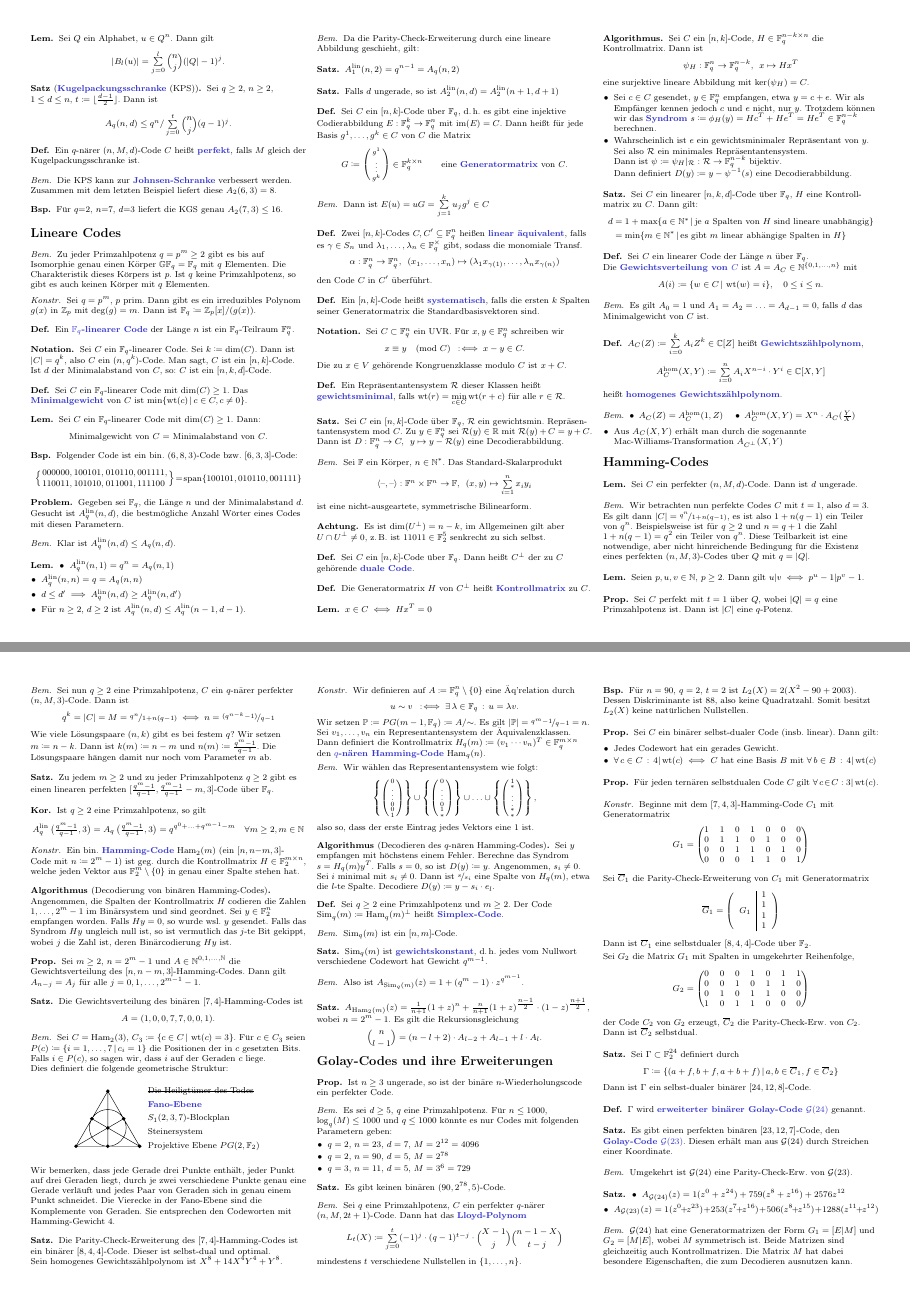
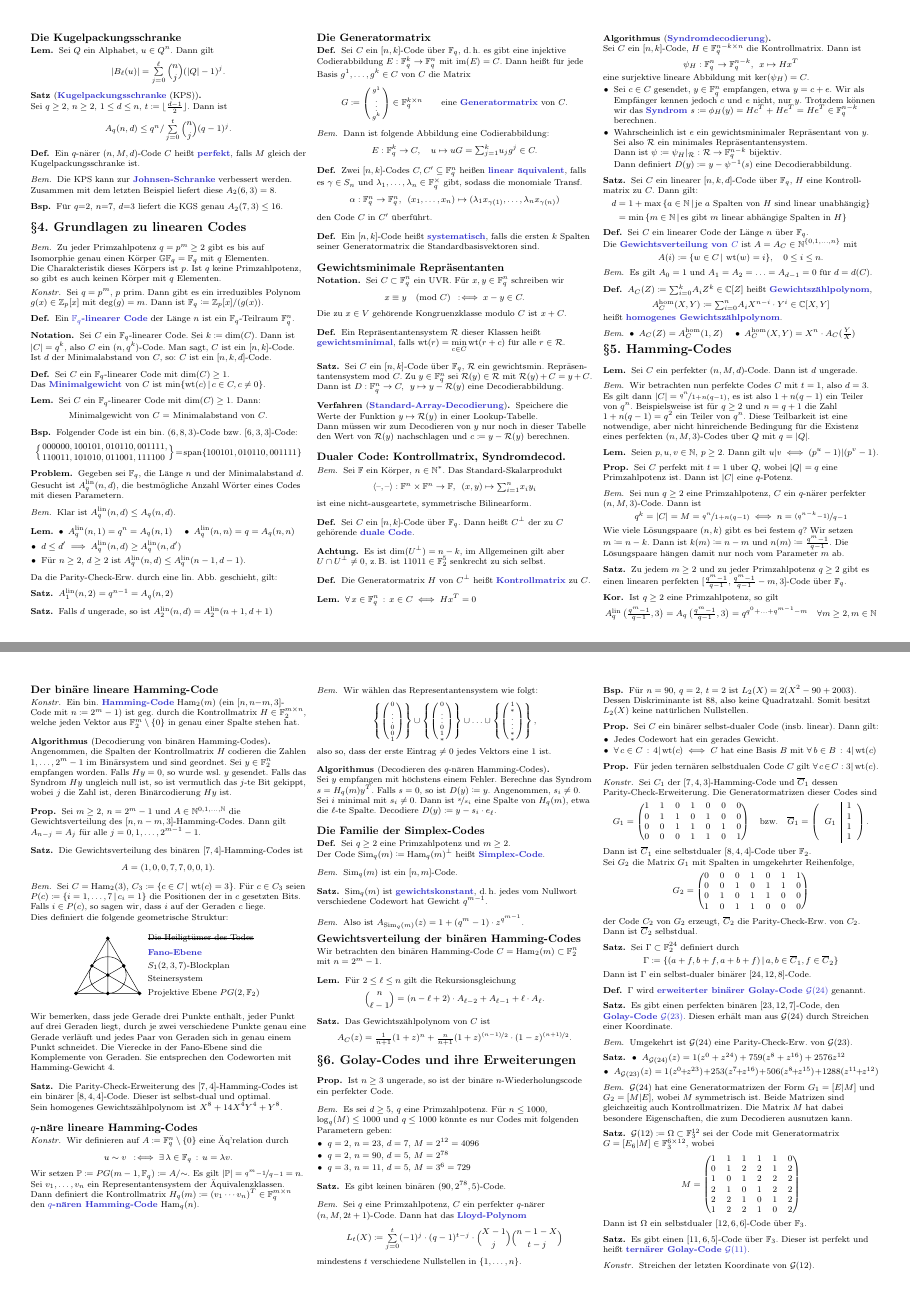
Before and after one commit to timjb/uni-spicker, a LaTeX document (codierungstheorie.tex): pages 2 and 3 of 11, joined at a grey line. The pictures show the PDF file codierungstheorie.pdf that the author committed with the source.

Commit message:
Codierungstheorie: Verbesserungen am Skript

```diff
--- a/codierungstheorie.tex
+++ b/codierungstheorie.tex
@@ -157,4 +161,7 @@ In dieser Vorlesung soll es darum gehen, Daten mit einer Kanalcodierung so zu ü
-\end{bem}
+  Ist $Q \cong \F_q$, dann ist $Q^n$ ein $\F_q$-VR. Falls $C$ ein Unterraum von $Q^n$ ist, so ist $R(C) = \nicefrac{\dim_{\F_q}(C)}{n}$.
+\end{bem}
+
+\begin{samepage}
 
 \begin{defn}
   Der \emph{Hamming-Abstand} von $u, v \in Q^n$ ist
@@ -171,2 +183 @@ In dieser Vorlesung soll es darum gehen, Daten mit einer Kanalcodierung so zu ü
   Es existiert i.\,A. kein eindeutiges solches Element, sondern eine Menge
-  \[ N_c(y) \coloneqq \Set{\overline{c}}{d(y, C) = d(y, \overline{c})}. \]
@@ -187,7 +196,7 @@ In dieser Vorlesung soll es darum gehen, Daten mit einer Kanalcodierung so zu ü
 
 \begin{defn}[\emph{Maximum-Likelihood-Prinzip}]
   Gegeben sei ein Code $C \subseteq Q^n$ und $y \in Q^n$.
-  Gesucht ist $\hat{c} = \argmax_{c \in C} \CP{y}{c}$.
+  Gesucht ist $\hat{c} = {\argmax}_{c \in C} \CP{y}{c}$.
 \end{defn}
 
 \begin{satz}
@@ -258,19 +268,19 @@ In dieser Vorlesung soll es darum gehen, Daten mit einer Kanalcodierung so zu ü
 % 3.1
 \begin{defn}
   Der \emph{Minimalabstand} eines $(n, M)$-Codes $C$ über $Q$ ist
-  \[ d \coloneqq d(C) \coloneqq \min_{c,c' \in C, c \neq c'} d(c,c'). \]
+  \[ d \coloneqq d(C) \coloneqq {\min}_{c,c' \in C, c \neq c'} \, d(c,c'). \]
   Man sagt dann, $C$ ist ein $q$-närer $(n, M, d)$-Code.
 \end{defn}
 
 \begin{nota}
-  Für $u \in Q^n$, $l \in \N$ sei $B_l(u) \coloneqq \Set{x \in Q^n}{d(x, x) \leq l}$.
+  Für $u \in Q^n$, $\ell \in \N$ sei $B_\ell(u) \coloneqq \Set{x \in Q^n}{d(x, u) \leq \ell}$.
 \end{nota}
 
 \begin{defn}
   \begin{itemize}
-    \item Ein Code $C$ heißt \emph{$l$-fehlerkorrigierend}, falls $B_l(c) \cap B_{l'}(c') = \emptyset$ für alle $c, c' \in C$ mit $c \neq c'$.
+    \item Ein Code $C$ heißt \emph{$\ell$-fehlerkorrigierend}, falls $B_\ell(c) \cap B_\ell(c') = \emptyset$ für alle $c, c' \in C$ mit $c \neq c'$.
     \item $C$ heißt \emph{$m$-fehlererkennend}, wenn $B_m(c) \cap C = \{ c \}$ f.\,a. $c \in C$.
-    \item $C$ heißt \emph{genau $l$-fehlerkorrigierend/-erkennend}, falls $C$ $m$-fehlerkorr./-erkennend für $m \coloneqq l$ aber nicht $m \coloneqq l+1$ ist.
+    \item $C$ heißt \emph{genau $\ell$-fehlerkorrigierend/-erkennend}, falls $C$ $m$-fehlerkorr./-erkennend für $m \coloneqq \ell$ aber nicht $m \coloneqq \ell+1$ ist.
   \end{itemize}
 \end{defn}
 
@@ -291,11 +301,13 @@ In dieser Vorlesung soll es darum gehen, Daten mit einer Kanalcodierung so zu ü
 \begin{prob}
   Gegeben: $q$, Länge $n$, Minimalabstand $d$.
   Gesucht:
-  \[ A_q(n, d) \coloneqq \max \Set{M}{\exists\,\text{$(n,M,d)$-Code}} \]
+  \[ A_q(n, d) \coloneqq \max \, \Set{M}{\exists\,\text{$(n,M,d)$-Code}} \]
 \end{prob}
 
 \begin{defn}
   Ein $(n, M, d)$-Code heißt \emph{optimal}, falls $M = A_q(n, d)$.
 \end{defn}
 
+\columnbreak
+
 % §3.2 Singleton-Schranke
@@ -348,7 +361,7 @@ In dieser Vorlesung soll es darum gehen, Daten mit einer Kanalcodierung so zu ü
 
 \begin{lem}
   Sei $G$ wie oben, $x, y \in G^n$.
-  Dann $\wt(x-y) = d(x, y)$.
+  Dann ist $\wt(x-y) = d(x, y)$.
 \end{lem}
 
 \begin{satz}
@@ -418,11 +428,11 @@ In dieser Vorlesung soll es darum gehen, Daten mit einer Kanalcodierung so zu ü
 \begin{lem}
   Sei $Q$ ein Alphabet, $u \in Q^n$. %$B_l(u) \coloneqq \Set{x \in Q^n}{d(x,u) \leq l}$.
   Dann gilt
-  \[ \abs{B_l(u)} = \sum_{j=0}^l \binom{n}{j} (\abs{Q}-1)^j. \]
+  \[ \abs{B_\ell(u)} = \sum_{j=0}^\ell \binom{n}{j} (\abs{Q}-1)^j. \]
 \end{lem}
 
 % 3.18
-\begin{satz}[\emph{Kugelpackungsschranke} (KPS)]
+\begin{satz}[\emph{Kugelpackungsschranke} (KPS)] \mbox{} \\
   Sei $q \geq 2$, $n \geq 2$, $1 \leq d \leq n$, $t \coloneqq \floor{\tfrac{d-1}{2}}$. Dann ist
   \[ A_q(n, d) \leq q^n / \sum_{j=0}^t \binom{n}{j} (q-1)^j. \]
 \end{satz}
@@ -453,18 +463,19 @@ In dieser Vorlesung soll es darum gehen, Daten mit einer Kanalcodierung so zu ü
 \end{bsp}
 
 % §4. Grundlagen zu linearen Codes
-\section{Lineare Codes}
+\section{§4. Grundlagen zu linearen Codes}
 
 \end{samepage}
 
 % §4.1. Grundlagen zu endlichen Körpern
 
 \begin{bem}
-  Zu jeder Primzahlpotenz $q = p^m \geq 2$ gibt es bis auf Isomorphie genau einen Körper $\GF_q = \F_q$ mit $q$ Elementen. Die Charakteristik dieses Körpers ist $p$. Ist $q$ keine Primzahlpotenz, so gibt es auch keinen Körper mit $q$ Elementen.
+  Zu jeder Primzahlpotenz $q = p^m \geq 2$ gibt es bis auf Isomorphie genau einen Körper $\GF_q = \F_q$ mit $q$ Elementen. \\
+  Die Charakteristik dieses Körpers ist $p$. Ist $q$ keine Primzahlpotenz, so gibt es auch keinen Körper mit $q$ Elementen.
 \end{bem}
 
 \begin{konstr}
-  Sei $q = p^m$, $p$ prim. Dann gibt es ein irreduzibles Polynom $g(x)$ in $\Z_p$ mit $\deg(g) = m$.
+  Sei $q = p^m$, $p$ prim. Dann gibt es ein irreduzibles Polynom $g(x) \in \Z_p [x]$ mit $\deg(g) = m$.
   Dann ist $\F_q \coloneqq \Z_p[x]/(g(x))$.
 \end{konstr}
 
@@ -537,9 +548,7 @@ In dieser Vorlesung soll es darum gehen, Daten mit einer Kanalcodierung so zu ü
   \end{itemize}
 \end{lem}
 
-\begin{bem}
-  Da die Parity-Check-Erweiterung durch eine lineare Abbildung geschieht, gilt:
-\end{bem}
+Da die Parity-Check-Erw. durch eine lin. Abb. geschieht, gilt:
 
 \begin{satz}
   $A_1^\lin(n, 2) = q^{n-1} = A_q(n,2)$
@@ -555,6 +566,7 @@ In dieser Vorlesung soll es darum gehen, Daten mit einer Kanalcodierung so zu ü
 % Vorlesung vom 27.10.2015
 
 % §4.4 Die Generatormatrix
+\subsection{Die Generatormatrix}
 
 \begin{defn}
   Sei $C$ ein $[n,k]$-Code über $\F_q$, \dh{} es gibt eine injektive Codierabbildung $E : \F_q^k \to \F_q^n$ mit $\im(E) = C$.
@@ -568,7 +580,11 @@ In dieser Vorlesung soll es darum gehen, Daten mit einer Kanalcodierung so zu ü
 \end{defn}
 
 \begin{bem}
-  Dann ist $E(u) = uG = \sum_{j=1}^k u_j g^j \in C$
+  Dann ist folgende Abbildung eine Codierabbildung:
+  \[
+    E : \F_q^k \to C, \quad
+    u \mapsto uG = {\sum}_{j=1}^k u_j g^j \in C.
+  \]
 \end{bem}
 
 % Ausgelassen: Bspe Parity-Check-Erweiterung und 5-Wiederholungscode
@@ -600,7 +616,8 @@ In dieser Vorlesung soll es darum gehen, Daten mit einer Kanalcodierung so zu ü
   Ein $[n,k]$-Code heißt \emph{systematisch}, falls die ersten $k$ Spalten seiner Generatormatrix die Standardbasisvektoren sind.
 \end{defn}
 
-% §4.5 Gewichtsminimale Repäsentanten und Standard-Array-Decodierung
+% §4.5 Gewichtsminimale Repräsentanten und Standard-Array-Decodierung
+\subsection{Gewichtsminimale Repräsentanten}
 
 \begin{nota}
   Sei $C \subset \F_q^n$ ein UVR. Für $x, y \in \F_q^n$ schreiben wir
@@ -614,46 +631,54 @@ In dieser Vorlesung soll es darum gehen, Daten mit einer Kanalcodierung so zu ü
 
 \begin{satz}
   Sei $C$ ein $[n, k]$-Code über $\F_q$, $\mathcal{R}$ ein gewichtsmin. Repräsen- tantensystem mod $C$.
-  Zu $y \in \F_q^n$ sei $\mathcal{R}(y) \in \R$ mit $\mathcal{R}(y) + C = y + C$.
+  Zu $y \in \F_q^n$ sei $\mathcal{R}(y) \in \mathcal{R}$ mit $\mathcal{R}(y) + C = y + C$.
   Dann ist $D : \F_q^n \to C, \enspace y \mapsto y - \mathcal{R}(y)$ eine Decodierabbildung.
 \end{satz}
 
+\begin{samepage}
+
+\begin{verf}[\emph{Standard-Array-Decodierung}]
+  Speichere die Werte der Funktion $y \mapsto \mathcal{R}(y)$ in einer Lookup-Tabelle. \\
+  Dann müssen wir zum Decodieren von~$y$ nur noch in dieser Tabelle den Wert von $\mathcal{R}(y)$ nachschlagen und $c \coloneqq y - \mathcal{R}(y)$ berechnen.
+\end{verf}
+
 % Ausgelassen: Beispiel
 
-% TODO: Standard-Array-Decodierung beschreiben
-
 % §4.6 Dualer Code: Kontrollmatrix und Syndromdecodierung
+\subsection{Dualer Code: Kontrollmatrix, Syndromdecod.}
+
+\end{samepage}
 
 \begin{bem}
   Sei $\F$ ein Körper, $n \in \N^*$.
   Das Standard-Skalarprodukt
   \[
     \scp{\blank}{\blank} : \F^n \times \F^n \to \F,
-    \enspace (x, y) \mapsto \sum_{i=1}^n x_i y_i
+    \enspace (x, y) \mapsto {\sum}_{i=1}^n x_i y_i
   \]
   ist eine nicht-ausgeartete, symmetrische Bilinearform.
 \end{bem}
 
 % Ausgelassen: Definition des Orthogonalraums
+
+\begin{defn}
+  Sei $C$ ein $[n,k]$-Code über $\F_q$.
+  Dann heißt $C^\perp$ der zu $C$ gehörende \emph{duale Code}.
+\end{defn}
 
 \begin{acht}
   Es ist $\dim(U^\perp) = n - k$, im Allgemeinen gilt aber $U \cap U^\perp \neq 0$, \zB{} ist $11011 \in \F_2^5$ senkrecht zu sich selbst.
 \end{acht}
 
 \begin{defn}
-  Sei $C$ ein $[n,k]$-Code über $\F_q$.
-  Dann heißt $C^\perp$ der zu $C$ gehörende \emph{duale Code}.
-\end{defn}
-
-\begin{defn}
   Die Generatormatrix $H$ von $C^\perp$ heißt \emph{Kontrollmatrix} zu $C$.
 \end{defn}
 
 \begin{lem}
-  $x \in C \iff H x^T = 0$
+  $\fa{x \in \F_q^n} x \in C \iff H x^T = 0$
 \end{lem}
 
-\begin{alg}
+\begin{alg}[\emph{Syndromdecodierung}] \mbox{} \\
   Sei $C$ ein $[n,k]$-Code, $H \in \F_q^{n-k \times n}$ die Kontrollmatrix.
   Dann ist
   \[ \psi_H : \F_q^n \to \F_q^{n-k}, \enspace x \mapsto H x^T \]
@@ -675,8 +700,8 @@ In dieser Vorlesung soll es darum gehen, Daten mit einer Kanalcodierung so zu ü
   Sei~$C$ ein linearer $[n, k, d]$-Code über $\F_q$, $H$~eine Kontroll- matrix zu~$C$.
   Dann gilt:
   \begin{align*}
-    d &= 1 + \max \Set{a \in \N^*}{\text{je $a$ Spalten von $H$ sind lineare unabhängig}} \\
-    &= \min \Set{m \in \N^*}{\text{es gibt $m$ linear abhängige Spalten in $H$}}
+    d &= 1 + \max \, \Set{a \in \N}{\text{je $a$ Spalten von $H$ sind linear unabhängig}} \\
+    &= \min \, \Set{m \in \N}{\text{es gibt $m$ linear abhängige Spalten in $H$}}
   \end{align*}
 \end{satz}
 
@@ -691,12 +716,12 @@ In dieser Vorlesung soll es darum gehen, Daten mit einer Kanalcodierung so zu ü
 \end{defn}
 
 \begin{bem}
-  Es gilt $A_0 = 1$ und $A_1 = A_2 = \ldots = A_{d-1} = 0$, falls~$d$ das Minimalgewicht von $C$ ist.
-\end{bem}
-
-\begin{defn}
-  $A_C(Z) \coloneqq \sum_{i=0}^k A_i Z^k \in \C[Z]$ heißt \emph{Gewichtszählpolynom},
-  \[ A_C^\homogen(X, Y) \coloneqq \sum_{i=0}^n A_i X^{n-i} \cdot Y^i \in \C[X, Y] \]
+  Es gilt $A_0 = 1$ und $A_1 = A_2 = \ldots = A_{d-1} = 0$ für $d = d(C)$.
+\end{bem}
+
+\begin{defn}
+  $A_C(Z) \coloneqq {\sum}_{i=0}^k A_i Z^k \in \C[Z]$ heißt \emph{Gewichtszählpolynom},
+  \[ A_C^\homogen(X, Y) \coloneqq {\sum}_{i=0}^n A_i X^{n-i} \cdot Y^i \in \C[X, Y] \]
   heißt \emph{homogenes Gewichtszählpolynom}.
 \end{defn}
 
@@ -705,9 +730,6 @@ In dieser Vorlesung soll es darum gehen, Daten mit einer Kanalcodierung so zu ü
 \begin{bem}
   \inlineitem{$A_C(Z) = A_C^\homogen(1, Z)$} \quad
   \inlineitem{$A_C^\homogen(X, Y) = X^n \cdot A_C(\tfrac{Y}{X})$}
-  \begin{itemize}
-    \item Aus $A_C(X, Y)$ erhält man durch die sogenannte Mac-Williams-Transformation $A_{C^\perp}(X, Y)$
-  \end{itemize}
 \end{bem}
 
 % §5. Hamming-Codes
@@ -840,6 +865,9 @@ In dieser Vorlesung soll es darum gehen, Daten mit einer Kanalcodierung so zu ü
 \end{satz}
 
 % §5.4 q-näre lineare Hamming-Codes
+\subsection{$q$-näre lineare Hamming-Codes}
+
+\end{samepage}
 
 \begin{konstr}
   Wir definieren auf $A \coloneqq \F_q^n \setminus \{ 0 \}$ eine Äq'relation durch
@@ -859,24 +887,25 @@ In dieser Vorlesung soll es darum gehen, Daten mit einer Kanalcodierung so zu ü
     \left\{ \begin{psmallmatrix} 0 \\ \vdots \\ 0 \\ 1 \\ * \end{psmallmatrix} \right\} \cup \ldots \cup
     \left\{ \begin{psmallmatrix} 1 \\ * \\ \vdots \\ * \\ * \end{psmallmatrix} \right\},
   \]
-  also so, dass der erste Eintrag jedes Vektors eine 1 ist.
+  also so, dass der erste Eintrag $\neq 0$ jedes Vektors eine 1 ist.
 \end{bem}
 
 % 5.16
-\begin{alg}[Decodieren des $q$-nären Hamming-Codes]
+\begin{alg}[Decodieren des $q$-nären Hamming-Codes] \mbox{} \\
   Sei $y$ empfangen mit höchstens einem Fehler.
   Berechne das Syndrom $s = H_q(m)y^T$.
   Falls $s = 0$, so ist $D(y) \coloneqq y$.
   Angenommen, $s_i \neq 0$.
   Sei $i$ minimal mit $s_i \neq 0$.
-  Dann ist $\nicefrac{s}{s_i}$ eine Spalte von $H_q(m)$, etwa die $l$-te Spalte.
-  Decodiere $D(y) \coloneqq y - s_i \cdot e_l$.
+  Dann ist $\nicefrac{s}{s_i}$ eine Spalte von $H_q(m)$, etwa die $\ell$-te Spalte.
+  Decodiere $D(y) \coloneqq y - s_i \cdot e_\ell$.
 \end{alg}
 
 % §5.5 Die Familie der Simplex-Codes
-
-\begin{defn}
-  Sei $q \geq 2$ eine Primzahlpotenz und $m \geq 2$.
+\subsection{Die Familie der Simplex-Codes}
+
+\begin{defn}
+  Sei $q \geq 2$ eine Primzahlpotenz und $m \geq 2$. \\
   Der Code $\Sim_q(m) \coloneqq \Ham_q(m)^\perp$ heißt \emph{Simplex-Code}.
 \end{defn}
 
@@ -888,25 +917,35 @@ In dieser Vorlesung soll es darum gehen, Daten mit einer Kanalcodierung so zu ü
   $\Sim_q(m)$ ist \emph{gewichtskonstant}, \dh{} jedes vom Nullwort verschiedene Codewort hat Gewicht $q^{m-1}$.
 \end{satz}
 
+\begin{samepage}
+
 \begin{bem}
   Also ist $A_{\Sim_q(m)}(z) = 1 + (q^m - 1) \cdot z^{q^{m-1}}$.
 \end{bem}
 
 % §5.6 Gewichtsverteilung der binären Hamming-Codes
-
-\begin{samepage}
-
-\begin{satz}
-  $A_{\Ham_2(m)}(z) = \tfrac{1}{n+1} (1+z)^n + \tfrac{n}{n+1} (1+z)^{\tfrac{n-1}{2}} \cdot (1-z)^{\tfrac{n+1}{2}}$,
-  wobei $n = 2^m - 1$.
-  Es gilt die Rekursionsgleichung
-  \[ \binom{n}{l-1} = (n-l+2) \cdot A_{l-2} + A_{l-1} + l \cdot A_l. \]
+\subsection{Gewichtsverteilung der binären Hamming-Codes}
+
+Wir betrachten den binären Hamming-Code $C = \Ham_2(m) \subset \F_2^n$ mit $n = 2^m - 1$.
+
+\begin{lem}
+  Für $2 \leq \ell \leq n$ gilt die Rekursionsgleichung
+  \[
+    \binom{n}{\ell-1} = (n-\ell+2) \cdot A_{\ell-2} + A_{\ell-1} + \ell \cdot A_\ell.
+  \]
+\end{lem}
+
+\begin{satz}
+  Das Gewichtszählpolynom von $C$ ist
+  \[
+    A_C(z) = \tfrac{1}{n+1} (1+z)^n + \tfrac{n}{n+1} (1+z)^{\nicefrac{(n-1)}{2}} \cdot (1-z)^{\nicefrac{(n+1)}{2}}.
+  \]
 \end{satz}
 
 % Vorlesung vom 10.11.2015
 
 % §6. Die Golay-Codes und deren Erweiterungen
-\section{Golay-Codes und ihre Erweiterungen}
+\section{§6. Golay-Codes und ihre Erweiterungen}
 
 \end{samepage}
 
@@ -955,7 +994,8 @@ In dieser Vorlesung soll es darum gehen, Daten mit einer Kanalcodierung so zu ü
 \end{prop}
 
 \begin{konstr}
-  Beginne mit dem $[7, 4, 3]$-Hamming-Code $C_1$ mit Generatormatrix
+  Sei $C_1$ der $[7, 4, 3]$-Hamming-Code und $\overline{C}_1$ dessen Parity-Check-Erweiterung.
+  Die Generatormatrizen dieser Codes sind
   \[
     G_1 = \begin{pmatrix}
       1 & 1 & 0 & 1 & 0 & 0 & 0 \\
@@ -963,15 +1003,13 @@ In dieser Vorlesung soll es darum gehen, Daten mit einer Kanalcodierung so zu ü
       0 & 0 & 1 & 1 & 0 & 1 & 0 \\
       0 & 0 & 0 & 1 & 1 & 0 & 1
     \end{pmatrix}
-  \]
-  Sei $\overline{C}_1$ die Parity-Check-Erweiterung von $C_1$ mit Generatormatrix
-  \[
+    \quad \text{bzw.} \quad
     \overline{G}_1 = \left( \begin{array}{c | c}
       \multirow{4}{*}{$G_1$} & 1 \\
       & 1 \\
       & 1 \\
       & 1
-    \end{array} \right)
+    \end{array} \right).
   \]
   Dann ist $\overline{C}_1$ eine selbstdualer $[8,4,4]$-Code über $\F_2$.
 
```
Also changed, not shown: codierungstheorie.pdf, codierungstheorie.tex (96 more changed lines).
